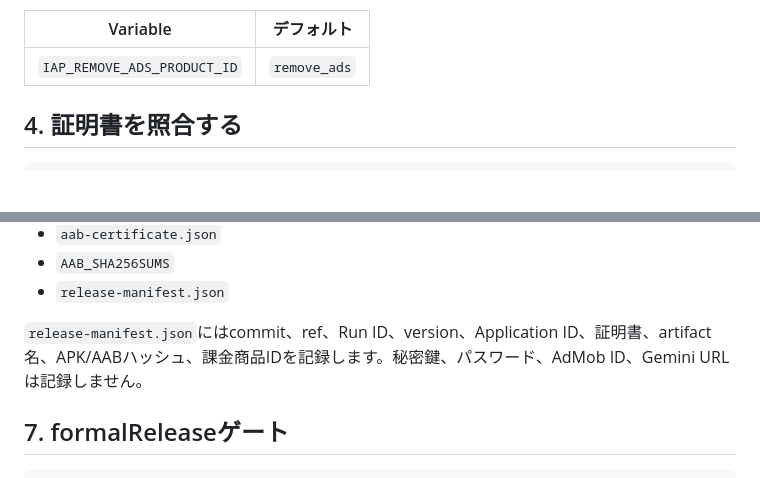
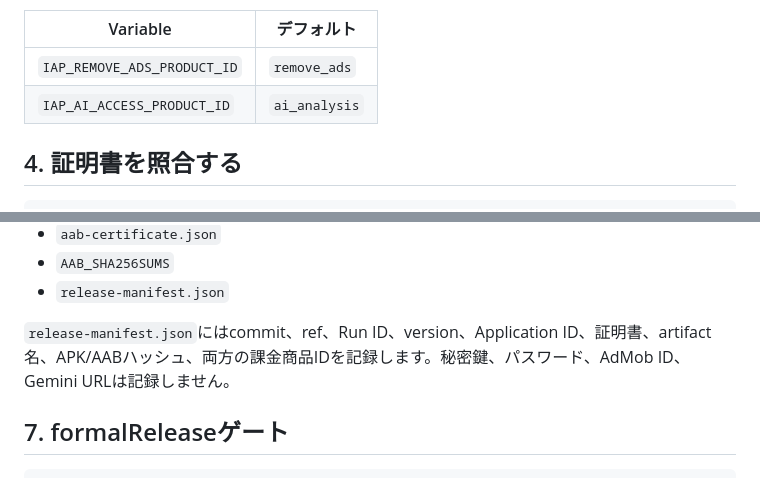
Before and after one commit to neoenox/ashita-motsumono, a Markdown page: docs/ANDROID_RELEASE.md, 2 parts joined by grey strips. Rendered like a GitHub page; blank space fills up the shorter version.

Commit message:
docs: add AI billing variable to Android release

```diff
--- a/docs/ANDROID_RELEASE.md
+++ b/docs/ANDROID_RELEASE.md
@@ -61,6 +61,7 @@ WindowsでキーストアをBase64化します。
 | Variable | デフォルト |
 |---|---|
 | `IAP_REMOVE_ADS_PRODUCT_ID` | `remove_ads` |
+| `IAP_AI_ACCESS_PRODUCT_ID` | `ai_analysis` |
 
 ## 4. 証明書を照合する
 
@@ -120,7 +121,7 @@ AAB artifact：
 - `AAB_SHA256SUMS`
 - `release-manifest.json`
 
-`release-manifest.json`にはcommit、ref、Run ID、version、Application ID、証明書、artifact名、APK/AABハッシュ、課金商品IDを記録します。秘密鍵、パスワード、AdMob ID、Gemini URLは記録しません。
+`release-manifest.json`にはcommit、ref、Run ID、version、Application ID、証明書、artifact名、APK/AABハッシュ、両方の課金商品IDを記録します。秘密鍵、パスワード、AdMob ID、Gemini URLは記録しません。
 
 ## 7. formalReleaseゲート
 
```
